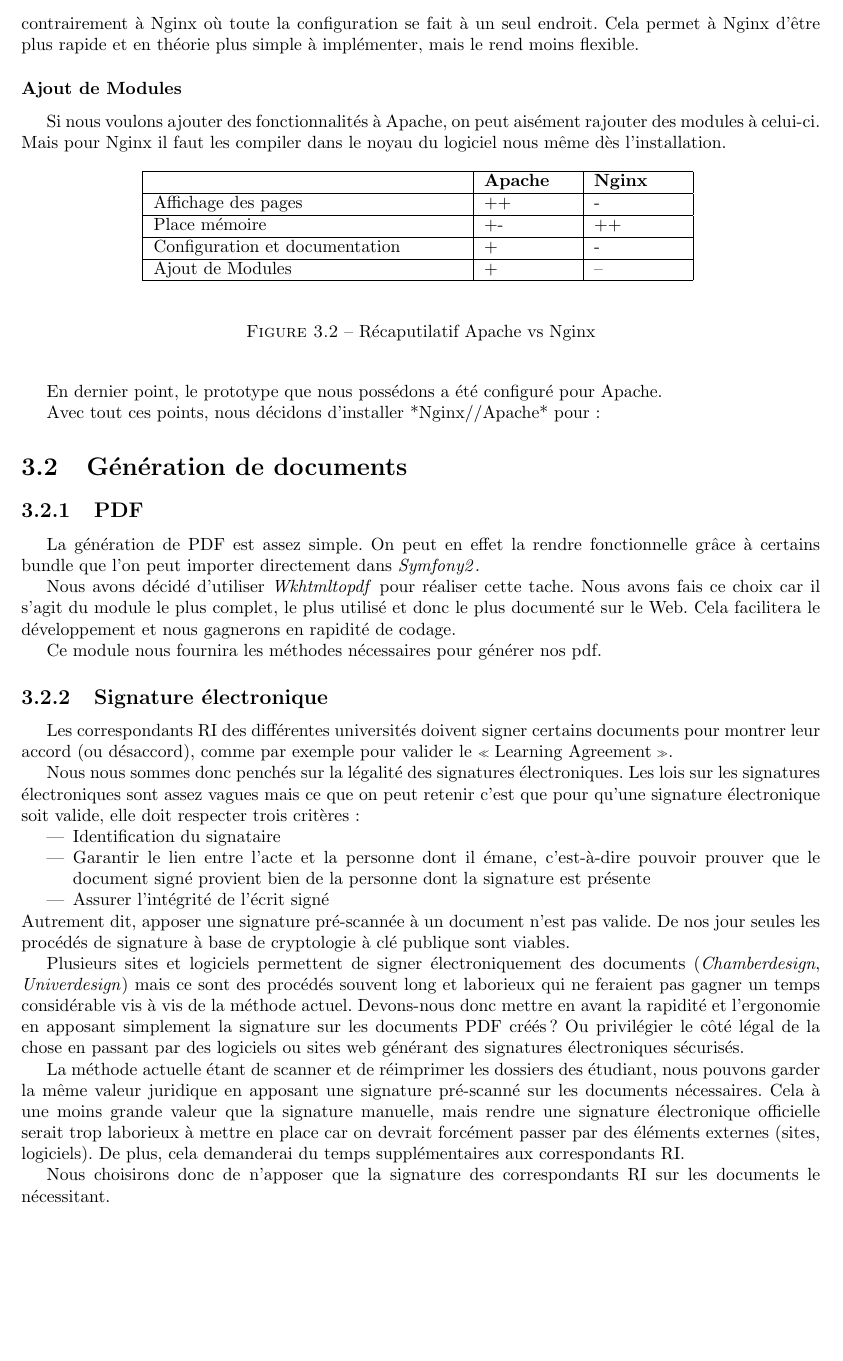
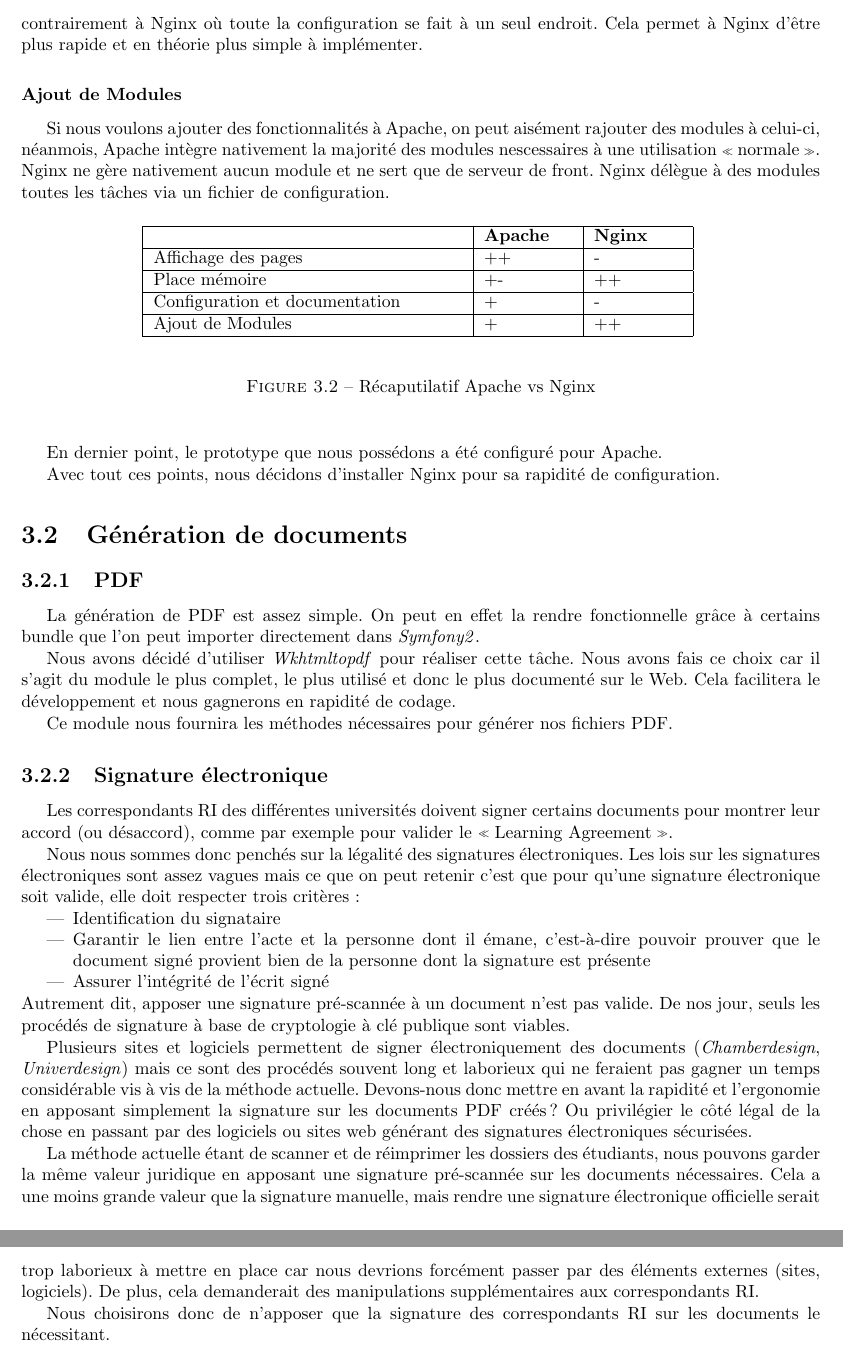
Before and after one commit to Livda/ILikeToMoveIt, a LaTeX document (Rapport de pré-étude/Rapport.tex, which reads Rapport de pré-étude/Technologies/generatePdf.tex, Rapport de pré-étude/Technologies/web.tex): part of page 14 of 19 before the commit and two parts of pages 14 and 15 of 19 after it, the two joined at a grey line, cut so that both start at the same text, the shorter picture padded with empty space. Compiled offline with pdfLaTeX.

Commit message:
Corrections en tout genre ...

```diff
--- a/Rapport de pré-étude/Technologies/generatePdf.tex
+++ b/Rapport de pré-étude/Technologies/generatePdf.tex
@@ -3,14 +3,14 @@
 
 La génération de PDF est assez simple. On peut en effet la rendre fonctionnelle grâce à certains bundle que l'on peut importer directement dans \symfony.
 
-Nous avons décidé d'utiliser \textit{Wkhtmltopdf} pour réaliser cette tache.
+Nous avons décidé d'utiliser \textit{Wkhtmltopdf} pour réaliser cette tâche.
 Nous avons fais ce choix car il s'agit du module le plus complet, le plus utilisé et donc le plus documenté sur le Web. Cela facilitera le développement et nous gagnerons en rapidité de codage.
 
-Ce module nous fournira les méthodes nécessaires pour générer nos pdf.
+Ce module nous fournira les méthodes nécessaires pour générer nos fichiers PDF.
 
 
 \subsection{Signature électronique}
-Les correspondants RI des différentes universités doivent signer certains documents pour montrer leur accord (ou désaccord), comme par exemple pour valider le \og Learning Agreement \fg{}.
+Les correspondants RI des différentes universités doivent signer certains documents pour montrer leur accord (ou désaccord), comme par exemple pour valider le \og Learning Agreement \fg.
 
 Nous nous sommes donc penchés sur la légalité des signatures électroniques.
 Les lois sur les signatures électroniques sont assez vagues mais ce que on peut retenir c'est que pour qu'une signature électronique soit valide, elle doit respecter trois critères:
@@ -20,11 +20,11 @@ Les lois sur les signatures électroniques sont assez vagues mais ce que on peut
 \item Assurer l'intégrité de l'écrit signé
 \end{itemize}
 Autrement dit, apposer une signature pré-scannée à un document n'est pas valide.
-De nos jour seules les procédés de signature à base de cryptologie à clé publique sont viables.
+De nos jour, seuls les procédés de signature à base de cryptologie à clé publique sont viables.
 
-Plusieurs sites et logiciels permettent de signer électroniquement des documents (\textit{Chamberdesign}, \textit{Univerdesign}) mais ce sont des procédés souvent long et laborieux qui ne feraient pas gagner un temps considérable vis à vis de la méthode actuel.
-Devons-nous donc mettre en avant la rapidité et l'ergonomie en apposant simplement la signature sur les documents PDF créés ? Ou privilégier le côté légal de la chose en passant par des logiciels ou sites web générant des signatures électroniques sécurisés.
+Plusieurs sites et logiciels permettent de signer électroniquement des documents (\textit{Chamberdesign}, \textit{Univerdesign}) mais ce sont des procédés souvent long et laborieux qui ne feraient pas gagner un temps considérable vis à vis de la méthode actuelle.
+Devons-nous donc mettre en avant la rapidité et l'ergonomie en apposant simplement la signature sur les documents PDF créés ? Ou privilégier le côté légal de la chose en passant par des logiciels ou sites web générant des signatures électroniques sécurisées.
 
-La méthode actuelle étant de scanner et de réimprimer les dossiers des étudiant, nous pouvons garder la même valeur juridique en apposant une signature pré-scanné sur les documents nécessaires. Cela à une moins grande valeur que la signature manuelle, mais rendre une signature électronique officielle serait trop laborieux à mettre en place car on devrait forcément passer par des éléments externes (sites, logiciels). De plus, cela demanderai du temps supplémentaires aux correspondants RI.
+La méthode actuelle étant de scanner et de réimprimer les dossiers des étudiants, nous pouvons garder la même valeur juridique en apposant une signature pré-scannée sur les documents nécessaires. Cela a une moins grande valeur que la signature manuelle, mais rendre une signature électronique officielle serait trop laborieux à mettre en place car nous devrions forcément passer par des éléments externes (sites, logiciels). De plus, cela demanderait des manipulations supplémentaires aux correspondants RI.
 
 Nous choisirons donc de n'apposer que la signature des correspondants RI sur les documents le nécessitant.
--- a/Rapport de pré-étude/Technologies/web.tex
+++ b/Rapport de pré-étude/Technologies/web.tex
@@ -83,8 +83,8 @@ Apache étant plus vieux que Nginx, il possède une documentation plus fournis q
 La configuration de Apache est plus laborieuse que celle de Nginx par son découpage en nombreux fichier, contrairement à Nginx où toute la configuration se fait à un seul endroit.
-Cela permet à Nginx d'être plus rapide et en théorie plus simple à implémenter, mais le rend moins flexible.
+Cela permet à Nginx d'être plus rapide et en théorie plus simple à implémenter.
 
 \subsubsection{Ajout de Modules}
-Si nous voulons ajouter des fonctionnalités à Apache, on peut aisément rajouter des modules à celui-ci. Mais pour Nginx il faut les compiler dans le noyau du logiciel nous même dès l'installation.
+Si nous voulons ajouter des fonctionnalités à Apache, on peut aisément rajouter des modules à celui-ci, néanmois, Apache intègre nativement la majorité des modules nescessaires à une utilisation \og normale \fg. Nginx ne gère nativement aucun module et ne sert que de serveur de front. Nginx délègue à des modules toutes les tâches via un fichier de configuration.
 
 \begin{figure}[H]
 \begin{center}
@@ -98,7 +98,7 @@ Si nous voulons ajouter des fonctionnalités à Apache, on peut aisément rajout
 	\hline
 	Configuration et documentation & + & - \\
 	\hline
-	Ajout de Modules & + & -- \\
+	Ajout de Modules & + & ++ \\
 	\hline
 \end{tabular} \vspace*{5mm}
 \caption{Récaputilatif Apache vs Nginx}
@@ -107,4 +107,4 @@ Si nous voulons ajouter des fonctionnalités à Apache, on peut aisément rajout
 
 En dernier point, le prototype que nous possédons a été configuré pour Apache.
 
-Avec tout ces points, nous décidons d'installer *Nginx//Apache* pour :
+Avec tout ces points, nous décidons d'installer Nginx pour sa rapidité de configuration.
```
Also changed, not shown: Rapport de pré-étude/Existant/autre.tex (+3 -3 lines), Rapport de pré-étude/Existant/existant.tex (+1 -1 lines), Rapport de pré-étude/Projet/diagramme.tex (+7 -5 lines), Rapport de pré-étude/conclusion.tex (+1 -1 lines), Rapport de pré-étude/introduction.tex (+1 -1 lines), Rapport de pré-étude/Technologies/web.tex (2 more changed lines).
